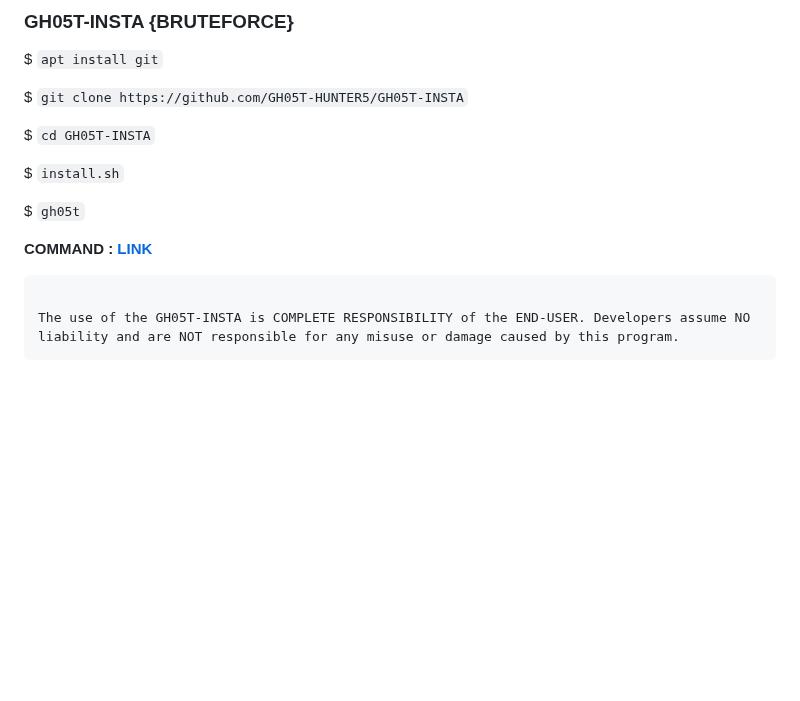
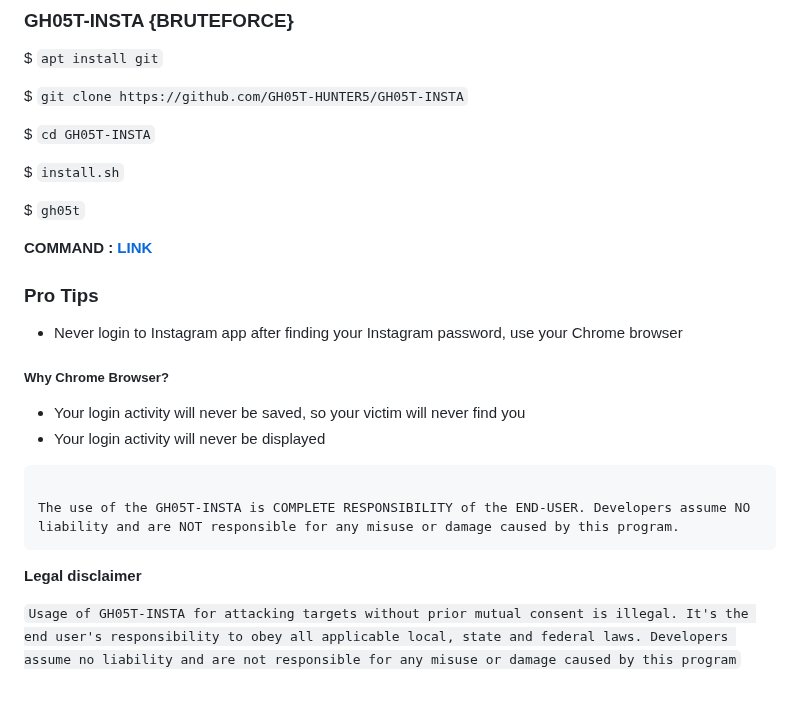
Before and after one commit to GH05T-HUNTER5/GH05T-INSTA, a Markdown page: README.md, the part around the change. Rendered like a GitHub page; blank space fills up the shorter version.

````diff
--- a/README.md
+++ b/README.md
@@ -583,6 +583,22 @@ $ `install.sh`
 $ `gh05t`
 
 <b>COMMAND : <a href="https://github.com/GH05T-HUNTER5/GH05T-INSTA/blob/main/.gh05t/README.md">LINK</a></b>
+
+### Pro Tips
+
+* Never login to Instagram app after finding your Instagram password, use your Chrome browser
+
+##### Why Chrome Browser?
+
+* Your login activity will never be saved, so your victim will never find you
+* Your login activity will never be displayed
+
 ```
                                                                                           The use of the GH05T-INSTA is COMPLETE RESPONSIBILITY of the END-USER. Developers assume NO liability and are NOT responsible for any misuse or damage caused by this program.
 ```
+
+<b>Legal disclaimer</b>
+
+`
+Usage of GH05T-INSTA for attacking targets without prior mutual consent is illegal. It's the end user's responsibility to obey all applicable local, state and federal laws. Developers assume no liability and are not responsible for any misuse or damage caused by this program
+`
````
